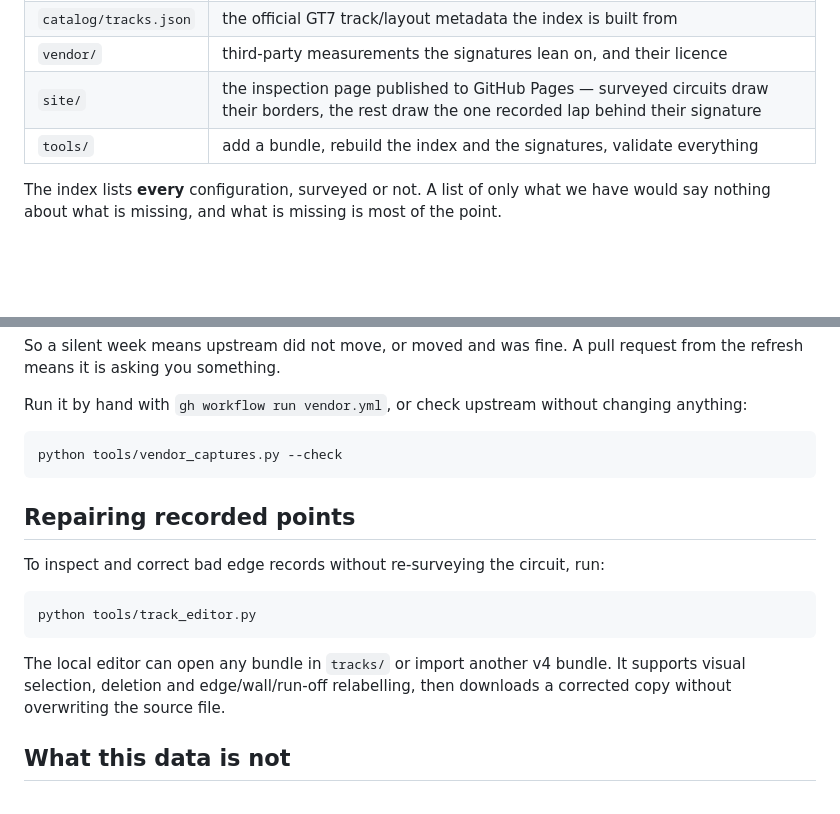
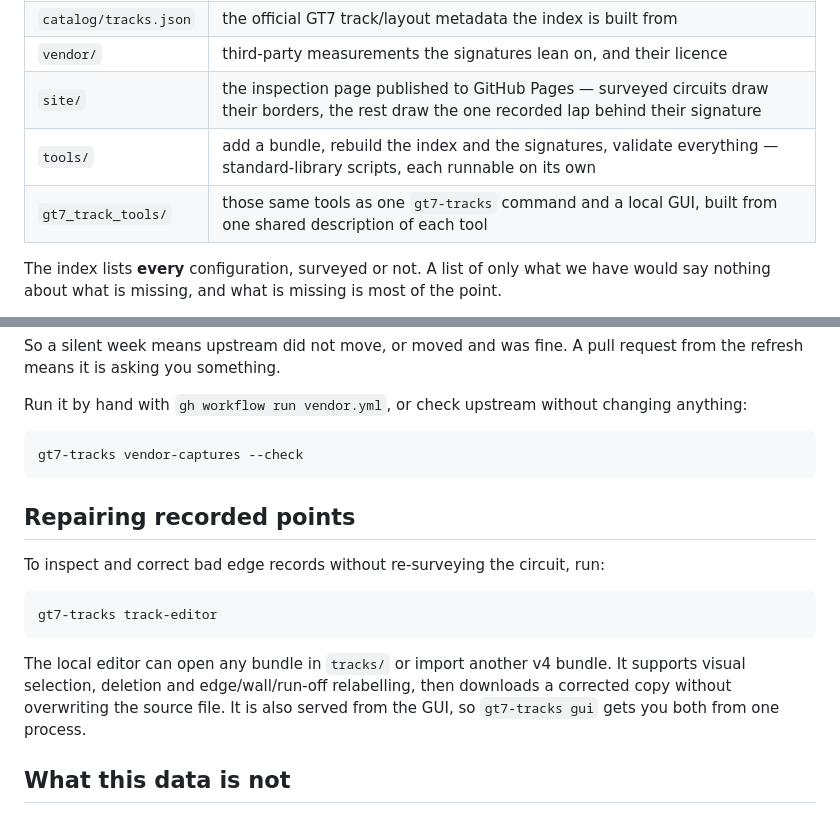
Before and after one commit to jbhoorasingh/gt7-datalogger-track-data, a Markdown page: README.md, 2 parts joined by grey strips. Drawn GitHub-style; blank space fills up the shorter version.

````diff
--- a/README.md
+++ b/README.md
@@ -22,7 +22,8 @@ corrected corner label should not have to wait for a software release.
 | `catalog/tracks.json` | the official GT7 track/layout metadata the index is built from |
 | `vendor/` | third-party measurements the signatures lean on, and their licence |
 | `site/` | the inspection page published to GitHub Pages — surveyed circuits draw their borders, the rest draw the one recorded lap behind their signature |
-| `tools/` | add a bundle, rebuild the index and the signatures, validate everything |
+| `tools/` | add a bundle, rebuild the index and the signatures, validate everything — standard-library scripts, each runnable on its own |
+| `gt7_track_tools/` | those same tools as one `gt7-tracks` command and a local GUI, built from one shared description of each tool |
 
 The index lists **every** configuration, surveyed or not. A list of only what
 we have would say nothing about what is missing, and what is missing is most of
@@ -118,7 +191,7 @@ Run it by hand with `gh workflow run vendor.yml`, or check upstream without
 changing anything:
 
 ```bash
-python tools/vendor_captures.py --check
+gt7-tracks vendor-captures --check
 ```
 
 ## Repairing recorded points
@@ -126,12 +199,13 @@ python tools/vendor_captures.py --check
 To inspect and correct bad edge records without re-surveying the circuit, run:
 
 ```bash
-python tools/track_editor.py
+gt7-tracks track-editor
 ```
 
 The local editor can open any bundle in `tracks/` or import another v4 bundle.
 It supports visual selection, deletion and edge/wall/run-off relabelling, then
-downloads a corrected copy without overwriting the source file.
+downloads a corrected copy without overwriting the source file. It is also
+served from the GUI, so `gt7-tracks gui` gets you both from one process.
 
 ## What this data is not
 
````
Also changed, not shown: other parts of README.md (+72 -0 lines).
